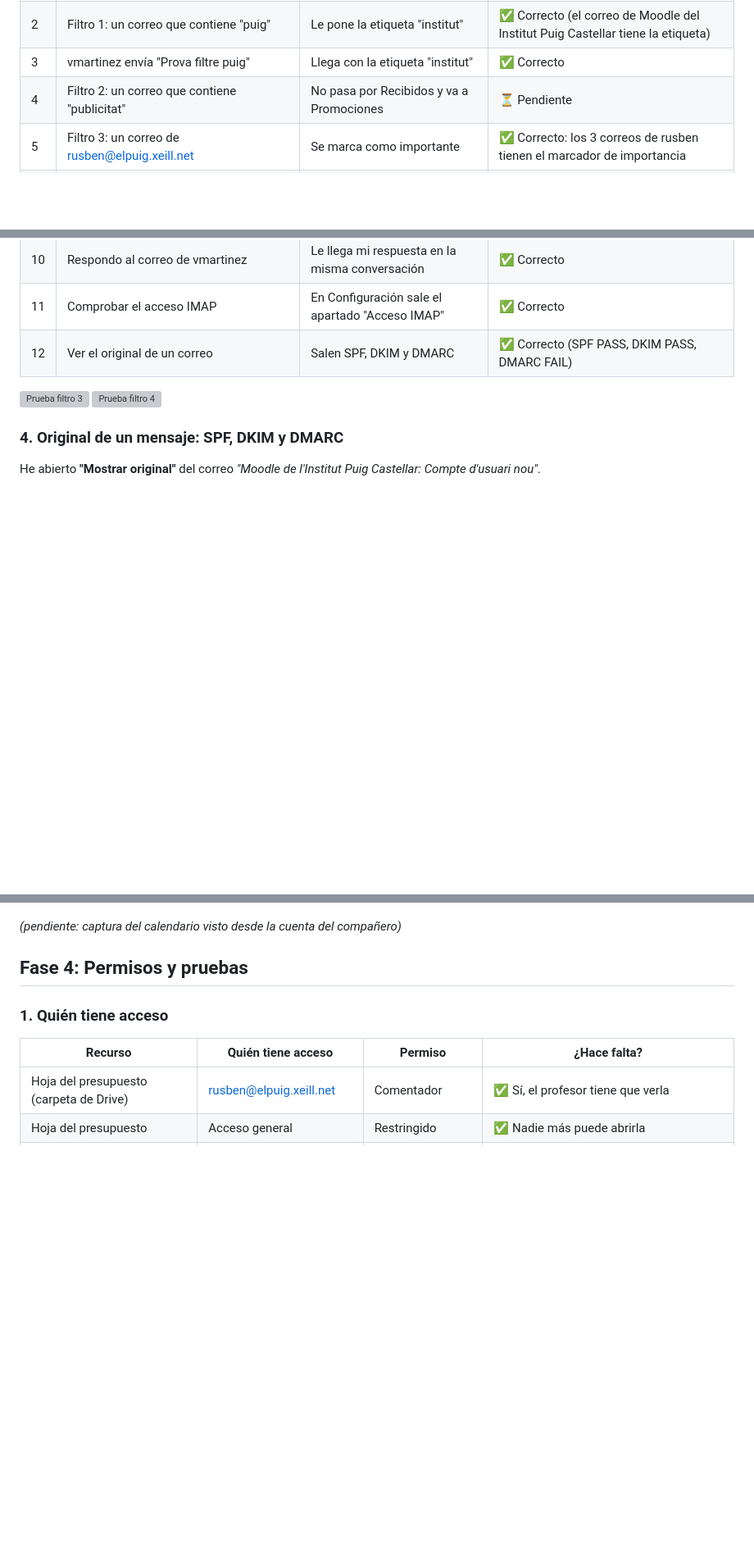
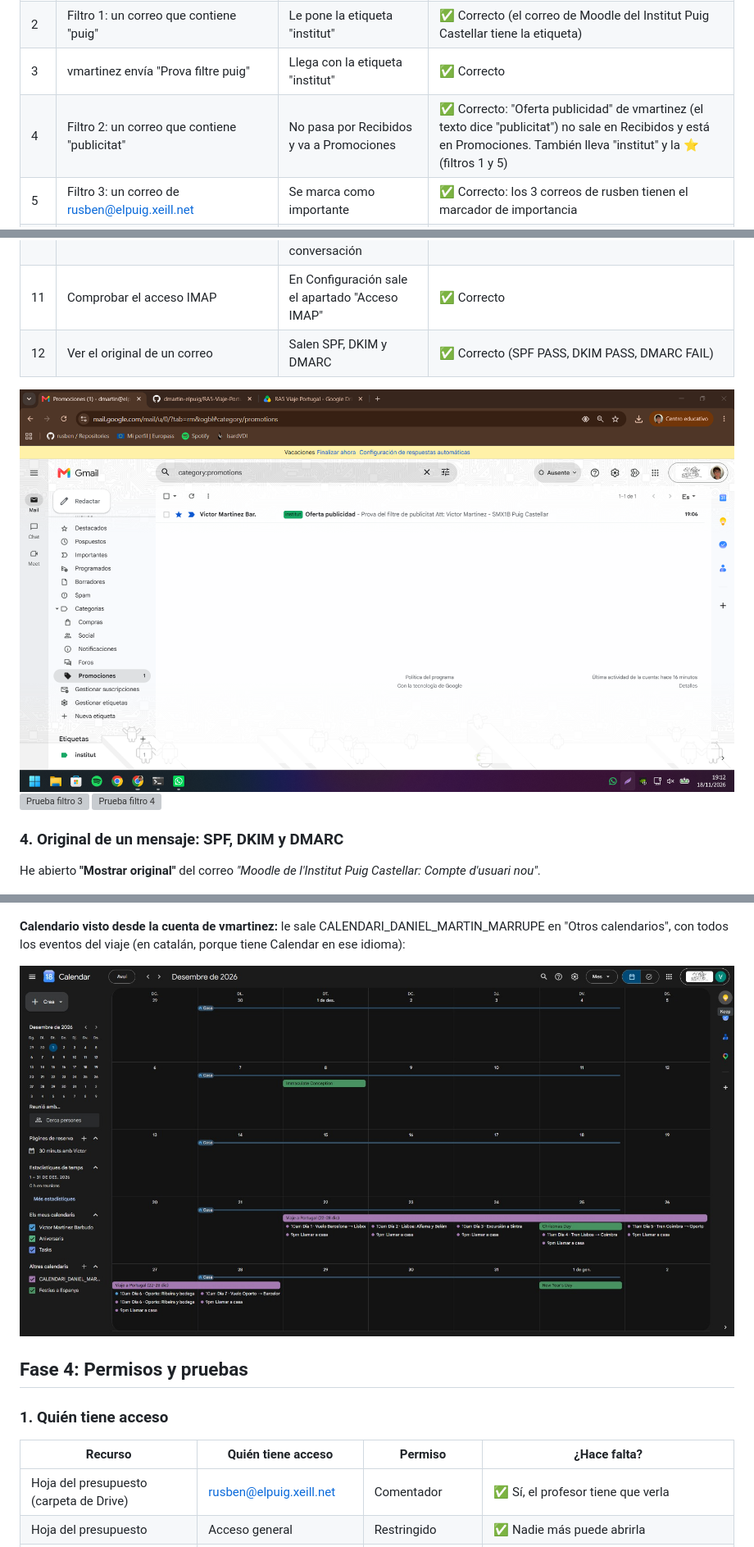
Before and after one commit to dmartin-elpuig/RA5-Viaje-Portugal, a Markdown page: README.md, 3 parts joined by grey strips. Shown at 82% size. Rendered like a GitHub page; pictures changed too: Prueba filtro 2 publicitat.png (added), vmartinez ve mi calendario.jpg (added); blank space fills up the shorter version; grey boxes are pictures that could not be loaded.

```diff
--- a/README.md
+++ b/README.md
@@ -94,7 +94,7 @@ Con dos sesiones abiertas (la mía, **dmartin**, en mi ordenador y la de **vmart
 | 1 | La etiqueta "institut" existe | Sale en la columna de la izquierda, de color verde | ✅ Correcto |
 | 2 | Filtro 1: un correo que contiene "puig" | Le pone la etiqueta "institut" | ✅ Correcto (el correo de Moodle del Institut Puig Castellar tiene la etiqueta) |
 | 3 | vmartinez envía "Prova filtre puig" | Llega con la etiqueta "institut" | ✅ Correcto |
-| 4 | Filtro 2: un correo que contiene "publicitat" | No pasa por Recibidos y va a Promociones | ⏳ Pendiente |
+| 4 | Filtro 2: un correo que contiene "publicitat" | No pasa por Recibidos y va a Promociones | ✅ Correcto: "Oferta publicidad" de vmartinez (el texto dice "publicitat") no sale en Recibidos y está en Promociones. También lleva "institut" y la ⭐ (filtros 1 y 5) |
 | 5 | Filtro 3: un correo de rusben@elpuig.xeill.net | Se marca como importante | ✅ Correcto: los 3 correos de rusben tienen el marcador de importancia |
 | 6 | Filtro 4: un correo de caridadcastillo@elpuig.xeill.net | Se marca como importante | ✅ Correcto: los 11 correos de la tutora tienen el marcador de importancia |
 | 7 | Filtro 5: un correo de vmartinez@elpuig.xeill.net | Se destaca con una ⭐ | ✅ Correcto |
@@ -104,6 +104,7 @@ Con dos sesiones abiertas (la mía, **dmartin**, en mi ordenador y la de **vmart
 | 11 | Comprobar el acceso IMAP | En Configuración sale el apartado "Acceso IMAP" | ✅ Correcto |
 | 12 | Ver el original de un correo | Salen SPF, DKIM y DMARC | ✅ Correcto (SPF PASS, DKIM PASS, DMARC FAIL) |
 
+![Prueba filtro 2](Prueba%20filtro%202%20publicitat.png)
 ![Prueba filtro 3](Prueba%20filtro%203%20rusben.png)
 ![Prueba filtro 4](Prueba%20filtro%204%20caridadcastillo.png)
 
@@ -259,7 +260,9 @@ Lista **"Reservas viaje Portugal"** en Google Tasks, con 8 tareas y su fecha lí
 
 ![Calendario compartido](Compartir%20calendario.png)
 
-_(pendiente: captura del calendario visto desde la cuenta del compañero)_
+**Calendario visto desde la cuenta de vmartinez:** le sale CALENDARI_DANIEL_MARTIN_MARRUPE en "Otros calendarios", con todos los eventos del viaje (en catalán, porque tiene Calendar en ese idioma):
+
+![vmartinez ve mi calendario](vmartinez%20ve%20mi%20calendario.jpg)
 
 ## Fase 4: Permisos y pruebas
 
```
Also changed, not shown: other parts of README.md (+1 -1 lines).
